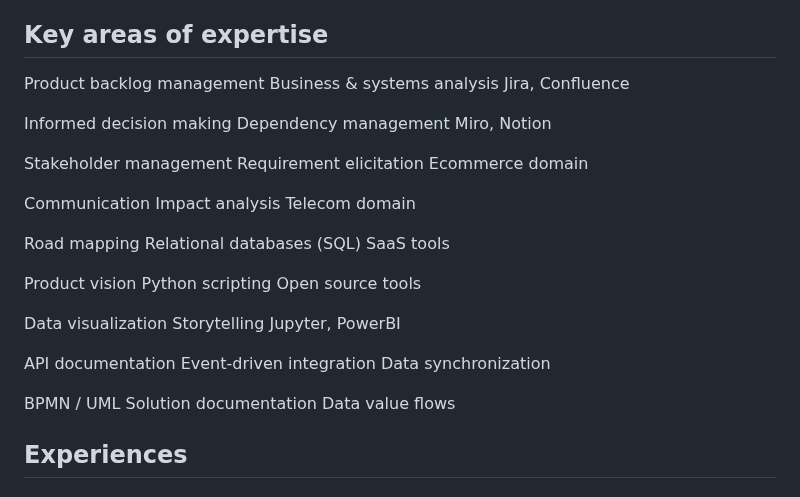
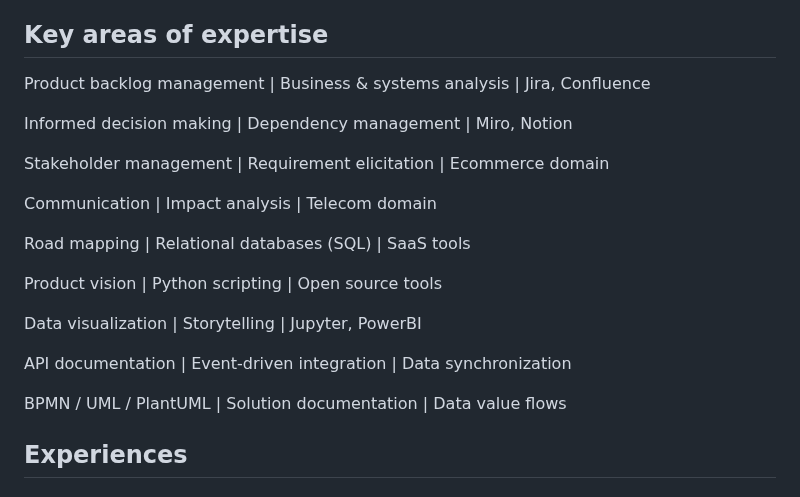
Before and after one commit to omursenturk/omursenturk.github.io, a Markdown page: index.md, the part around the change. Rendered like a GitHub page.

Commit message:
fix expertise table

```diff
--- a/index.md
+++ b/index.md
@@ -18,23 +18,23 @@ effective coordination, and rapid learning capacity.
 
 ## **Key areas of expertise**
 
-Product backlog management Business & systems analysis Jira, Confluence
+Product backlog management    | Business & systems analysis   | Jira, Confluence
 
-Informed decision making Dependency management Miro, Notion
+Informed decision making      | Dependency management         | Miro, Notion
 
-Stakeholder management Requirement elicitation Ecommerce domain
+Stakeholder management        | Requirement elicitation       | Ecommerce domain
 
-Communication Impact analysis Telecom domain
+Communication                 | Impact analysis               | Telecom domain
 
-Road mapping Relational databases (SQL) SaaS tools
+Road mapping                  | Relational databases (SQL)    | SaaS tools
 
-Product vision Python scripting Open source tools
+Product vision                | Python scripting              | Open source tools
 
-Data visualization Storytelling Jupyter, PowerBI
+Data visualization            | Storytelling                  | Jupyter, PowerBI
 
-API documentation Event-driven integration Data synchronization
+API documentation             | Event-driven integration      | Data synchronization
 
-BPMN / UML Solution documentation Data value flows
+BPMN / UML / PlantUML         | Solution documentation        | Data value flows
 
 ## **Experiences**
 
```
